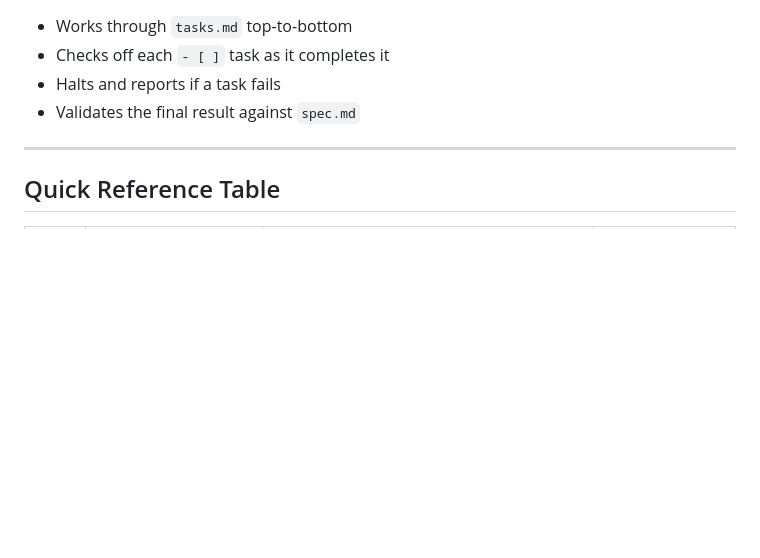
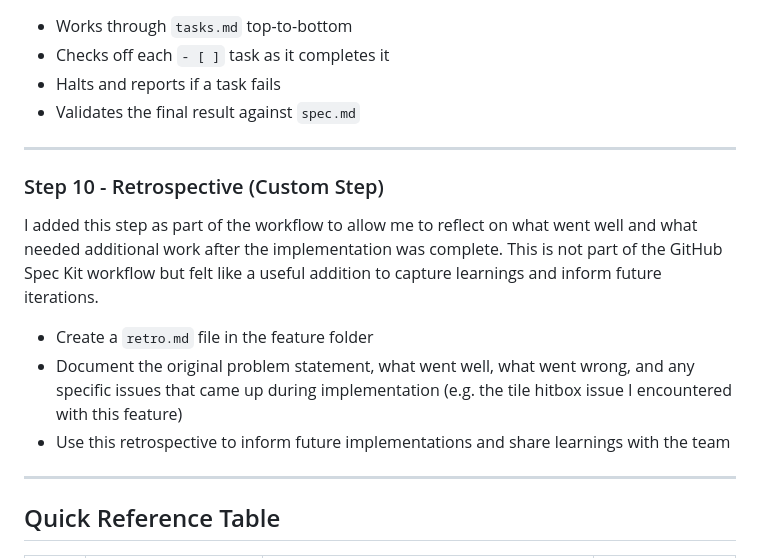
Before and after one commit to tkottke90/hex-crawl-sdd, a Markdown page: docs/SpecKitCheatSheet.md, the part around the change. Drawn GitHub-style; blank space fills up the shorter version.

```diff
--- a/docs/SpecKitCheatSheet.md
+++ b/docs/SpecKitCheatSheet.md
@@ -123,6 +123,16 @@
 
 ---
 
+### Step 10 - Retrospective (Custom Step)
+
+I added this step as part of the workflow to allow me to reflect on what went well and what needed additional work after the implementation was complete.  This is not part of the GitHub Spec Kit workflow but felt like a useful addition to capture learnings and inform future iterations.
+
+- Create a `retro.md` file in the feature folder
+- Document the original problem statement, what went well, what went wrong, and any specific issues that came up during implementation (e.g. the tile hitbox issue I encountered with this feature)
+- Use this retrospective to inform future implementations and share learnings with the team
+
+---
+
 ## Quick Reference Table
 
 | Step | Command | What it produces | Modifies files? |
```
Also changed, not shown: specs/main/spec.md (+4 -1 lines).
